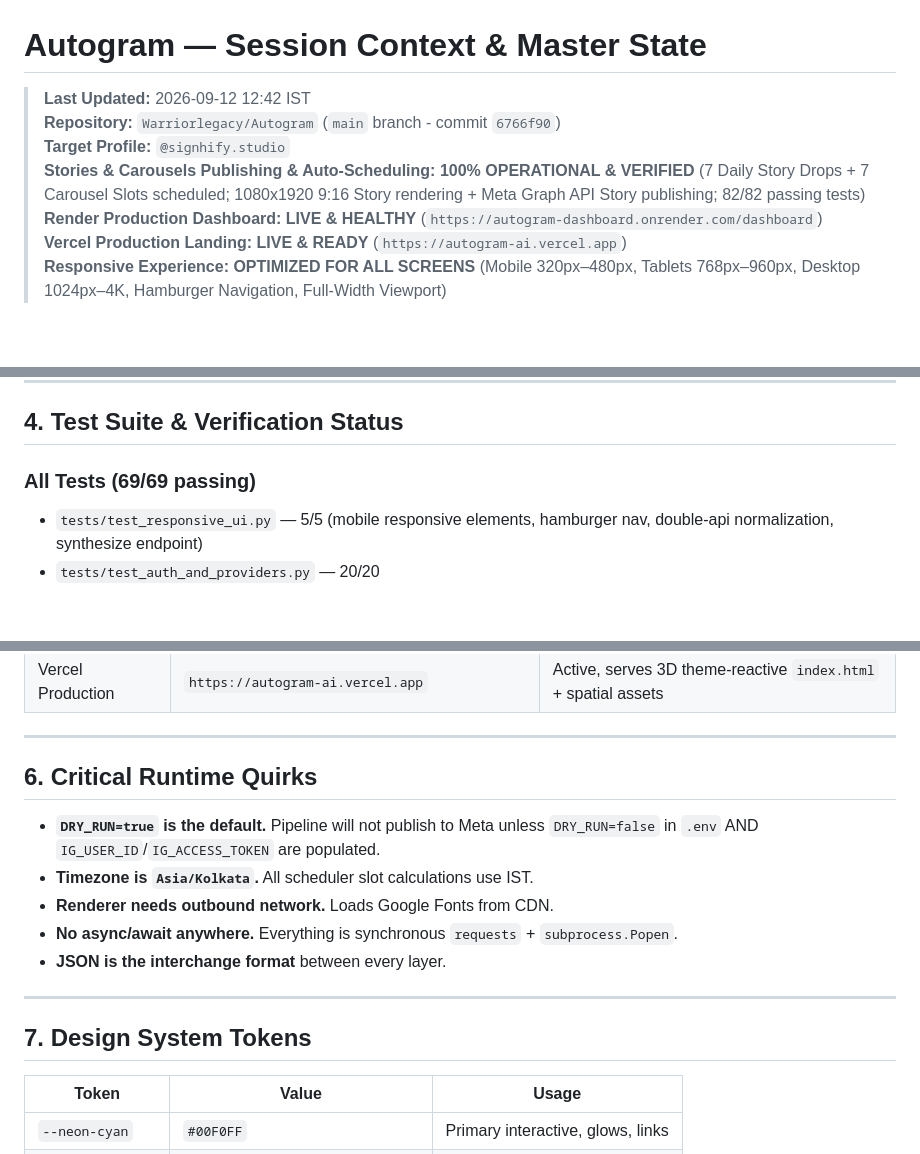
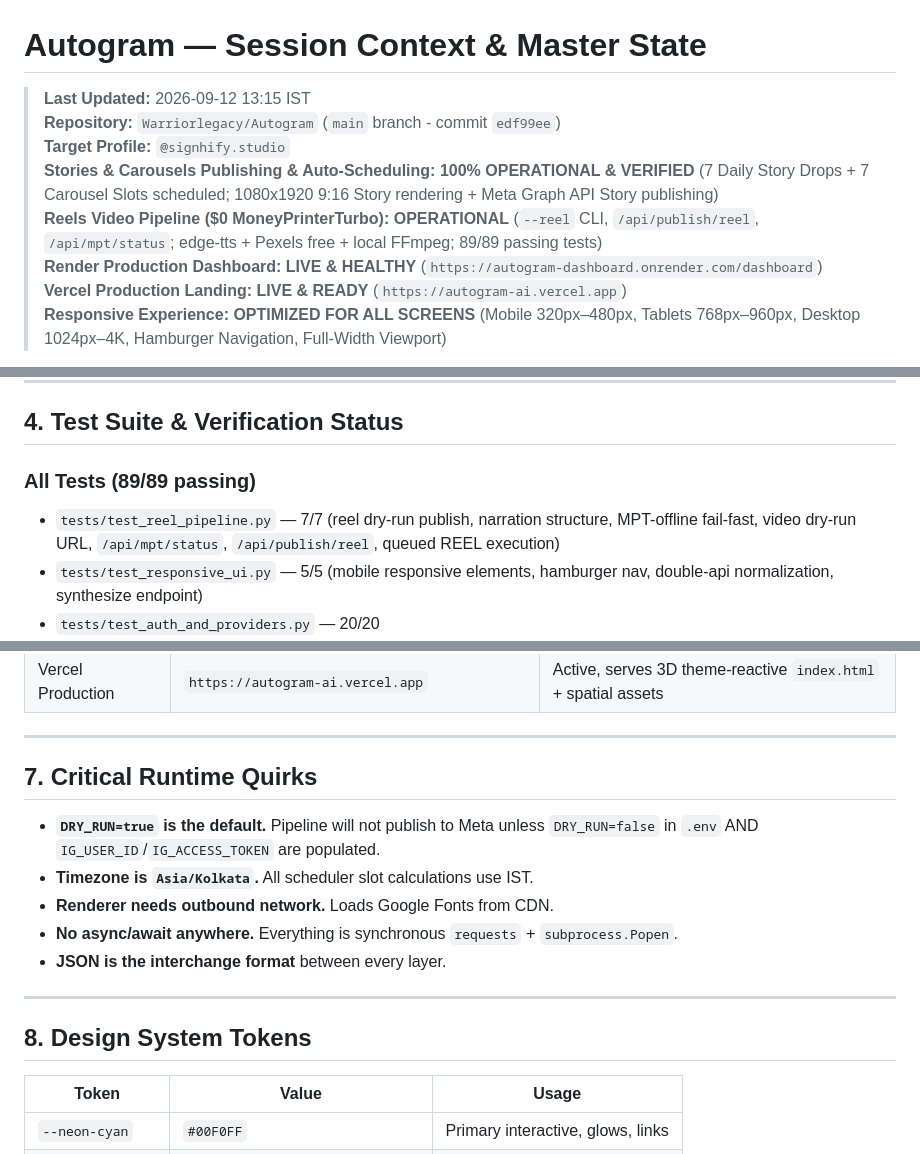
Before and after one commit to Warriorlegacy/Autogram, a Markdown page: SESSION_CONTEXT.md, 3 parts joined by grey strips. GitHub-like rendering; blank space fills up the shorter version.

```diff
--- a/SESSION_CONTEXT.md
+++ b/SESSION_CONTEXT.md
@@ -1,9 +1,10 @@
 # Autogram — Session Context & Master State
 
-> **Last Updated:** 2026-09-12 12:42 IST
-> **Repository:** `Warriorlegacy/Autogram` (`main` branch - commit `6766f90`)
+> **Last Updated:** 2026-09-12 13:15 IST
+> **Repository:** `Warriorlegacy/Autogram` (`main` branch - commit `edf99ee`)
 > **Target Profile:** `@signhify.studio`
-> **Stories & Carousels Publishing & Auto-Scheduling:** **100% OPERATIONAL & VERIFIED** (7 Daily Story Drops + 7 Carousel Slots scheduled; 1080x1920 9:16 Story rendering + Meta Graph API Story publishing; 82/82 passing tests)
+> **Stories & Carousels Publishing & Auto-Scheduling:** **100% OPERATIONAL & VERIFIED** (7 Daily Story Drops + 7 Carousel Slots scheduled; 1080x1920 9:16 Story rendering + Meta Graph API Story publishing)
+> **Reels Video Pipeline ($0 MoneyPrinterTurbo):** **OPERATIONAL** (`--reel` CLI, `/api/publish/reel`, `/api/mpt/status`; edge-tts + Pexels free + local FFmpeg; 89/89 passing tests)
 > **Render Production Dashboard:** **LIVE & HEALTHY** (`https://autogram-dashboard.onrender.com/dashboard`)
 > **Vercel Production Landing:** **LIVE & READY** (`https://autogram-ai.vercel.app`)
 > **Responsive Experience:** **OPTIMIZED FOR ALL SCREENS** (Mobile 320px–480px, Tablets 768px–960px, Desktop 1024px–4K, Hamburger Navigation, Full-Width Viewport)
@@ -129,7 +130,8 @@ Transformed the entire Autogram platform into a scalable, premium 3D immersive c
 
 ## 4. Test Suite & Verification Status
 
-### All Tests (69/69 passing)
+### All Tests (89/89 passing)
+- `tests/test_reel_pipeline.py` — 7/7 (reel dry-run publish, narration structure, MPT-offline fail-fast, video dry-run URL, `/api/mpt/status`, `/api/publish/reel`, queued REEL execution)
 - `tests/test_responsive_ui.py` — 5/5 (mobile responsive elements, hamburger nav, double-api normalization, synthesize endpoint)
 - `tests/test_auth_and_providers.py` — 20/20
 - `tests/test_image_and_scripts.py` — 10/10 (IMGBB priority, theme picker, three-scene reactivity)
@@ -159,7 +197,7 @@ Transformed the entire Autogram platform into a scalable, premium 3D immersive c
 
 ---
 
-## 6. Critical Runtime Quirks
+## 7. Critical Runtime Quirks
 
 - **`DRY_RUN=true` is the default.** Pipeline will not publish to Meta unless `DRY_RUN=false` in `.env` AND `IG_USER_ID`/`IG_ACCESS_TOKEN` are populated.
 - **Timezone is `Asia/Kolkata`.** All scheduler slot calculations use IST.
@@ -169,7 +207,7 @@ Transformed the entire Autogram platform into a scalable, premium 3D immersive c
 
 ---
 
-## 7. Design System Tokens
+## 8. Design System Tokens
 
 | Token | Value | Usage |
 |---|---|---|
```
Also changed, not shown: other parts of SESSION_CONTEXT.md (+38 -2 lines).
